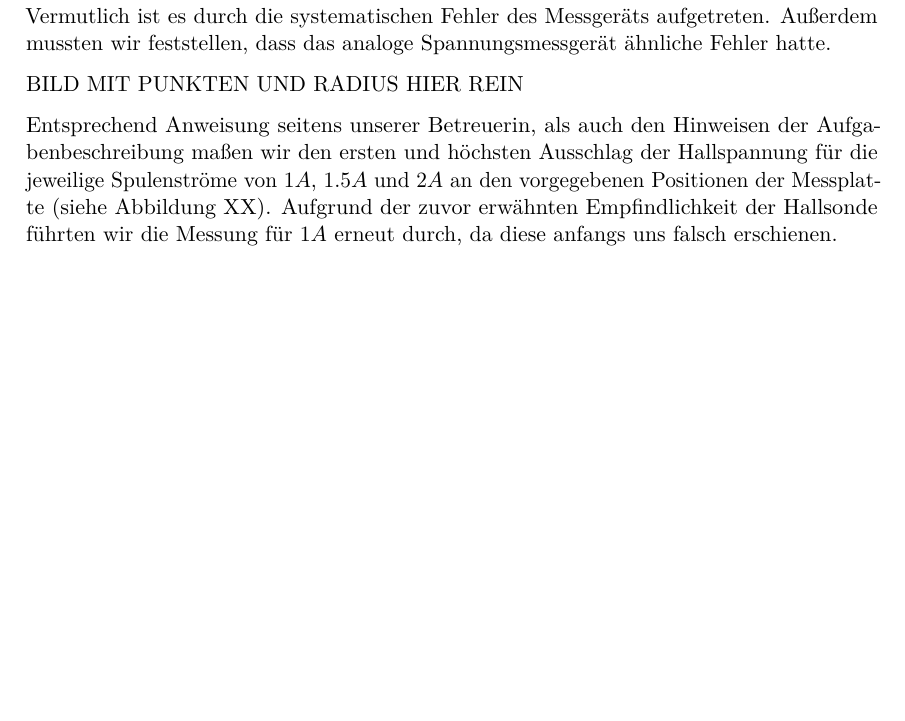
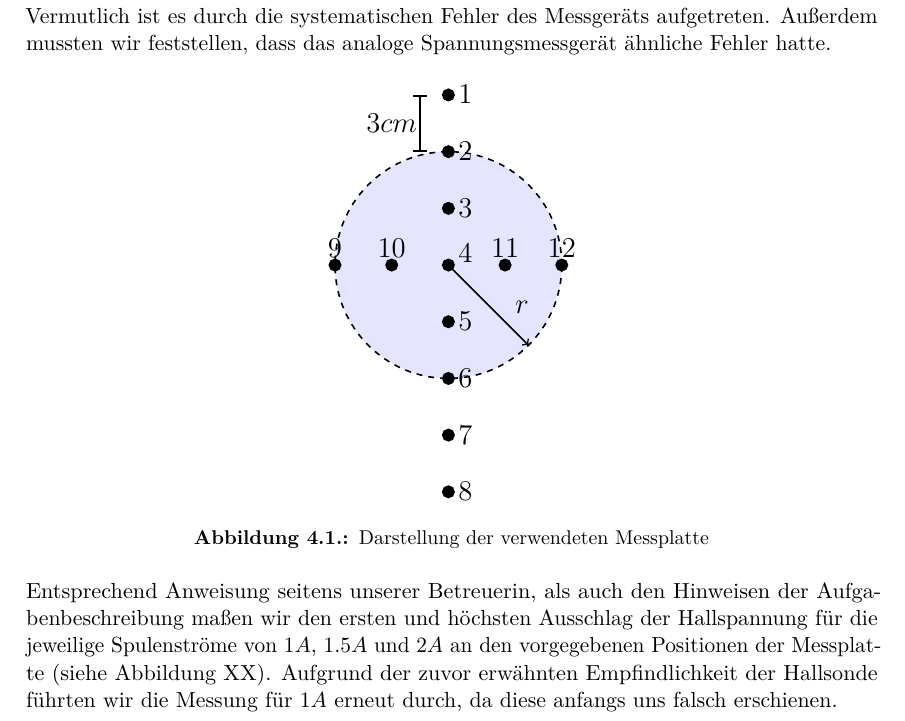
Before and after one commit to danielkos/Physik-Praktikum, a LaTeX document (Physik/01. e-m-Bestimmung/Protokoll/main.tex, which reads Physik/01. e-m-Bestimmung/Protokoll/chap/chapter1.tex): part of page 7 of 13, cut so that both start at the same text, the shorter picture padded with empty space. Compiled offline with pdfLaTeX.

Commit message:
Tolle Grafik :D

```diff
--- a/Physik/01. e-m-Bestimmung/Protokoll/chap/chapter1.tex
+++ b/Physik/01. e-m-Bestimmung/Protokoll/chap/chapter1.tex
@@ -2,7 +2,29 @@
 \section{Untersuchung des Feldes eines Helmholtzspulenpaars}
 Um die Hallspannung zu bestimmen, bauten wir die zusätzliche Helmholtzspule mit Messplatte entsprechend der Aufgabenbeschreibung auf. Anschließend führten wir einen Nullabgleich der Hallsonde durch um den vorherrschenden geomagnetischen Feldern als auch anderen Störeinflüsse während der Messung entgegen zu wirken. Hier stellten wir bereits fest, dass kleinste Berührungen an den Messgeräten, Kabeln und anderen Anschlüssen den Nullabgleich leicht veränderten, weshalb wir bei jedem Umbau während der Abarbeitung der einzelnen Versuche, vor jeder neuen Messreihe erneut einen Nullabgleich durchführten. Wir stellten ebenso fest, dass das digitale Strommessgerät keinen konstanten Wert anzeigte und dieser während des Versuchs abnahm. Dieses Phänomen können wir nicht erklären. Vermutlich ist es durch die systematischen Fehler des Messgeräts aufgetreten. Außerdem mussten wir feststellen, dass das analoge Spannungsmessgerät ähnliche Fehler hatte.
 
-BILD MIT PUNKTEN UND RADIUS HIER REIN
+\begin{figure}[hbtp]
+\centering
+\begin{tikzpicture}[style={font=\Large}]
+%\draw[thick,dashed] (0,0) circle (4cm);
+\filldraw[fill=blue!10!white,thick,dashed] (0,0) circle (2cm);
+\draw[|-|,thick] (-0.5,2) -- (-0.5, 3)node at (-1,2.5) {\textbf{$3cm$}};
+\draw[->,thick] (0,0) -- (1.41421356, -1.41421356)node at (1.3,-1)[above] {\textbf{$r$}};
+\draw[thick,fill] (0,3) circle (0.1cm) node at (0.3,3)[] {\textbf{$1$}};
+\draw[thick,fill] (0,2) circle (0.1cm) node at (0.3,2)[] {\textbf{$2$}};
+\draw[thick,fill] (0,1) circle (0.1cm) node at (0.3,1)[] {\textbf{$3$}};
+\draw[thick,fill] (0,0) circle (0.1cm) node at (0.3,0.2)[] {\textbf{$4$}};
+\draw[thick,fill] (0,-1) circle (0.1cm) node at (0.3,-1)[] {\textbf{$5$}};
+\draw[thick,fill] (0,-2) circle (0.1cm) node at (0.3,-2)[] {\textbf{$6$}};
+\draw[thick,fill] (0,-3) circle (0.1cm) node at (0.3,-3)[] {\textbf{$7$}};
+\draw[thick,fill] (0,-4) circle (0.1cm) node at (0.3,-4)[] {\textbf{$8$}};
+\draw[thick,fill] (-2,0) circle (0.1cm) node at (-2,0.3)[] {\textbf{$9$}};
+\draw[thick,fill] (-1,0) circle (0.1cm) node at (-1,0.3)[] {\textbf{$10$}};
+\draw[thick,fill] (1,0) circle (0.1cm) node at (1,0.3)[] {\textbf{$11$}};
+\draw[thick,fill] (2,0) circle (0.1cm) node at (2,0.3)[] {\textbf{$12$}};
+\end{tikzpicture}
+\caption{Darstellung der verwendeten Messplatte}
+\label{fig:MessPlatte}
+\end{figure}
 
 Entsprechend Anweisung seitens unserer Betreuerin, als auch den Hinweisen der Aufgabenbeschreibung maßen wir den ersten und höchsten Ausschlag der Hallspannung für die jeweilige Spulenströme von $1 A$, $1.5 A$ und $2 A$ an den vorgegebenen Positionen der Messplatte (siehe Abbildung XX). Aufgrund der zuvor erwähnten  Empfindlichkeit der  Hallsonde führten wir die Messung für $1 A$ erneut durch, da diese anfangs uns falsch erschienen.
 
```
Also changed, not shown: Physik/01. e-m-Bestimmung/Protokoll/main.pdf.
